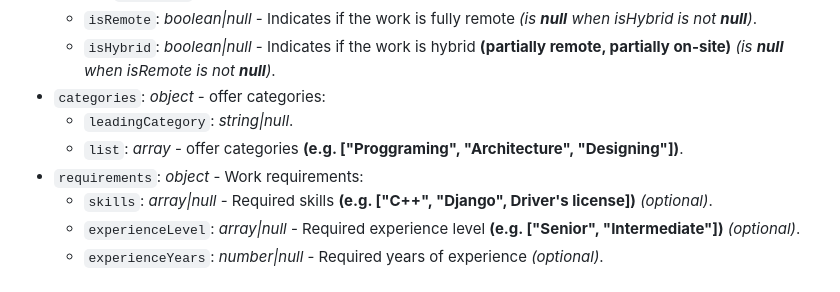
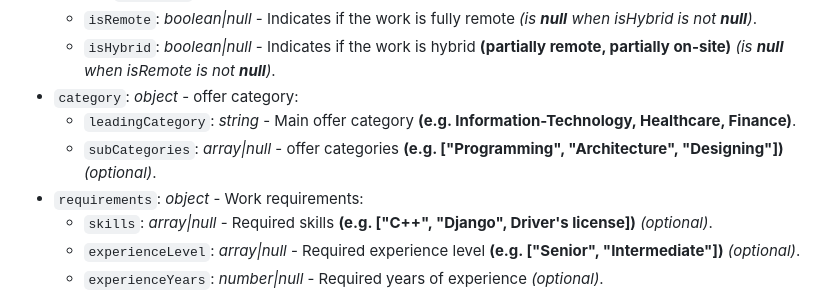
Before and after one commit to gawlowskiandrzej/StudentWorkHub, a Markdown page: README.md, the part around the change printed below. Drawn GitHub-style.

```diff
--- a/README.md
+++ b/README.md
@@ -123,9 +123,9 @@ https://docs.google.com/document/d/1mnvTexeT-fP2AOvFTb8ArKLz-O7-UmGf/edit?usp=sh
         - `longitude`: *number|null* - Longitude, used to estimate distance *(is **null** when latitude is **null**)*.
     - `isRemote`: *boolean|null* - Indicates if the work is fully remote *(is **null** when isHybrid is not **null**)*.
     - `isHybrid`: *boolean|null* - Indicates if the work is hybrid **(partially remote, partially on-site)** *(is **null** when isRemote is not **null**)*.
-- `categories`: *object* - offer categories:
-    - `leadingCategory`: *string|null*.
-    - `list`: *array* - offer categories **(e.g. ["Proggraming", "Architecture", "Designing"])**.
+- `category`: *object* - offer category:
+    - `leadingCategory`: *string* - Main offer category **(e.g. Information-Technology, Healthcare, Finance)**.
+    - `subCategories`: *array|null* - offer categories **(e.g. ["Programming", "Architecture", "Designing"])** *(optional)*.
 - `requirements`: *object* - Work requirements:
     - `skills`: *array|null* - Required skills **(e.g. ["C++", "Django", Driver's license])** *(optional)*.
     - `experienceLevel`: *array|null* - Required experience level **(e.g. ["Senior", "Intermediate"])** *(optional)*.
```
Also changed, not shown: other parts of README.md (+5 -5 lines), diagrams/images/logical_ERD_schema_v1_1.png (added), diagrams/images/physical_schema_v1_1.png (added), 3 other files.
